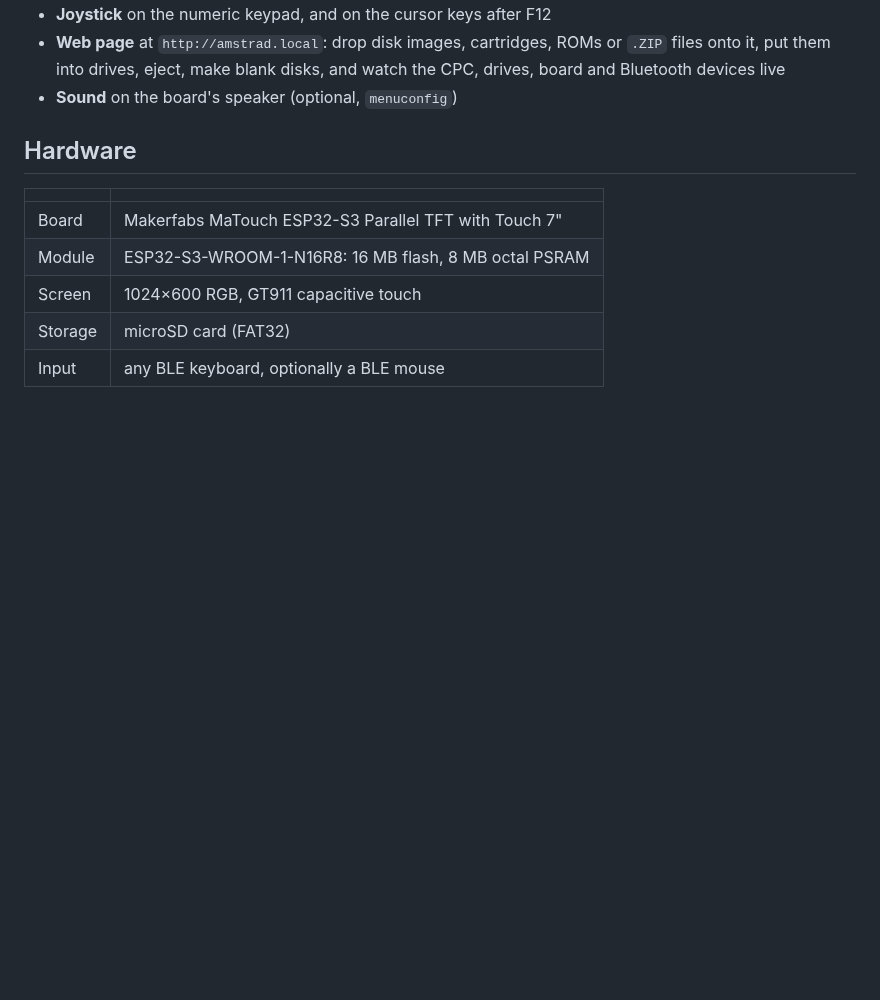
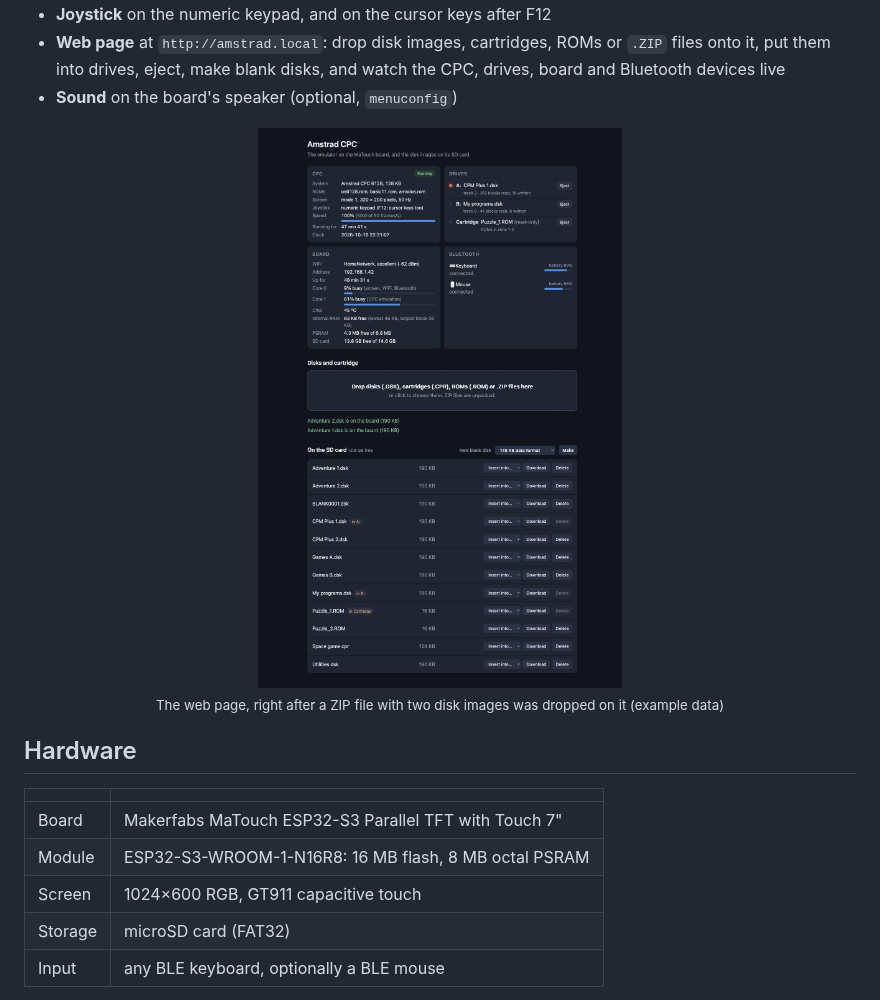
Before and after one commit to rlucencic/esp32cpc, a Markdown page: README.md, the part around the change. Drawn GitHub-style; pictures changed too: docs/images/web.png (added); blank space fills up the shorter version.

```diff
--- a/README.md
+++ b/README.md
@@ -75,6 +75,11 @@ SE, Classic); all three are built on the shared runtime
   `.ZIP` files onto it, put them into drives, eject, make blank disks, and
   watch the CPC, drives, board and Bluetooth devices live
 - **Sound** on the board's speaker (optional, `menuconfig`)
+
+<p align="center">
+  <img src="docs/images/web.png" width="80%" alt="The web page: CPC, drives, board and Bluetooth status, the drop area for disks, cartridges, ROMs and ZIP files, and the files on the SD card">
+  <br><sub>The web page, right after a ZIP file with two disk images was dropped on it (example data)</sub>
+</p>
 
 ## Hardware
 
```
Also changed, not shown: CLAUDE.md (+1 -0 lines), 1 other file.
